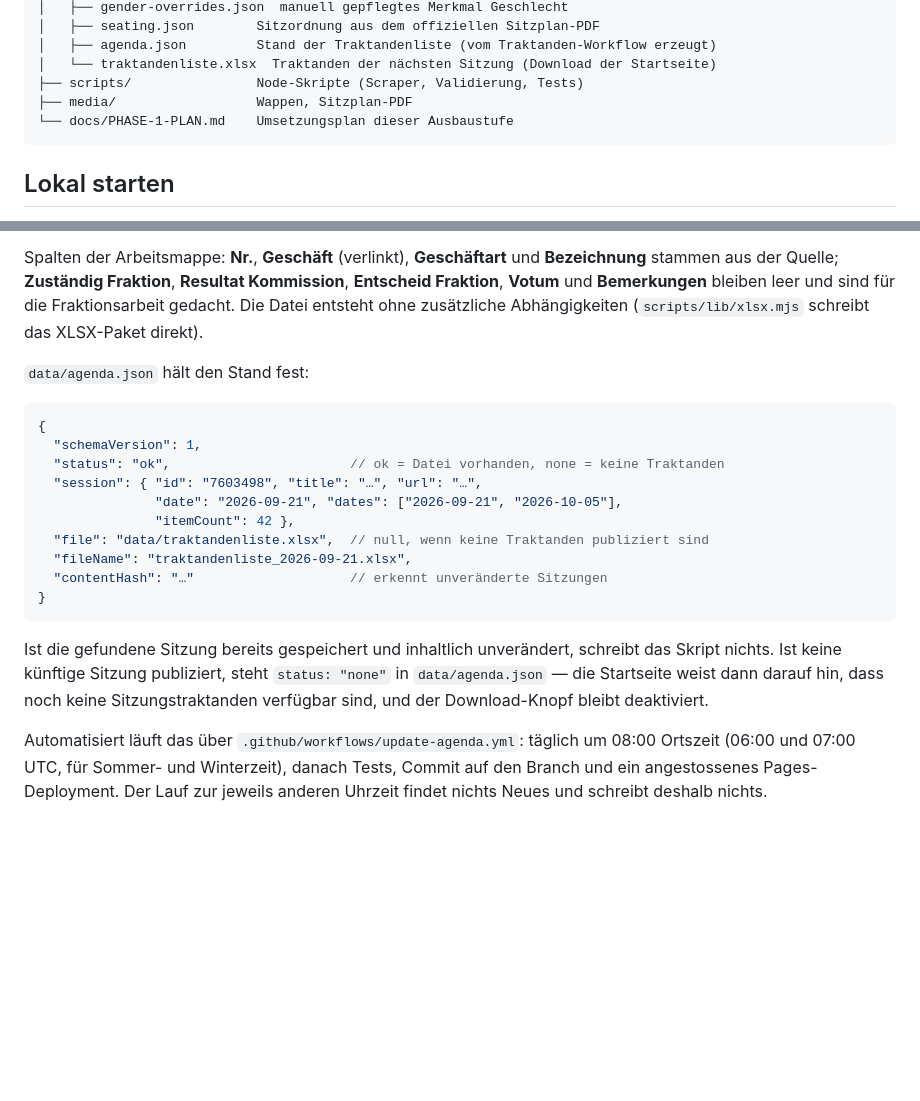
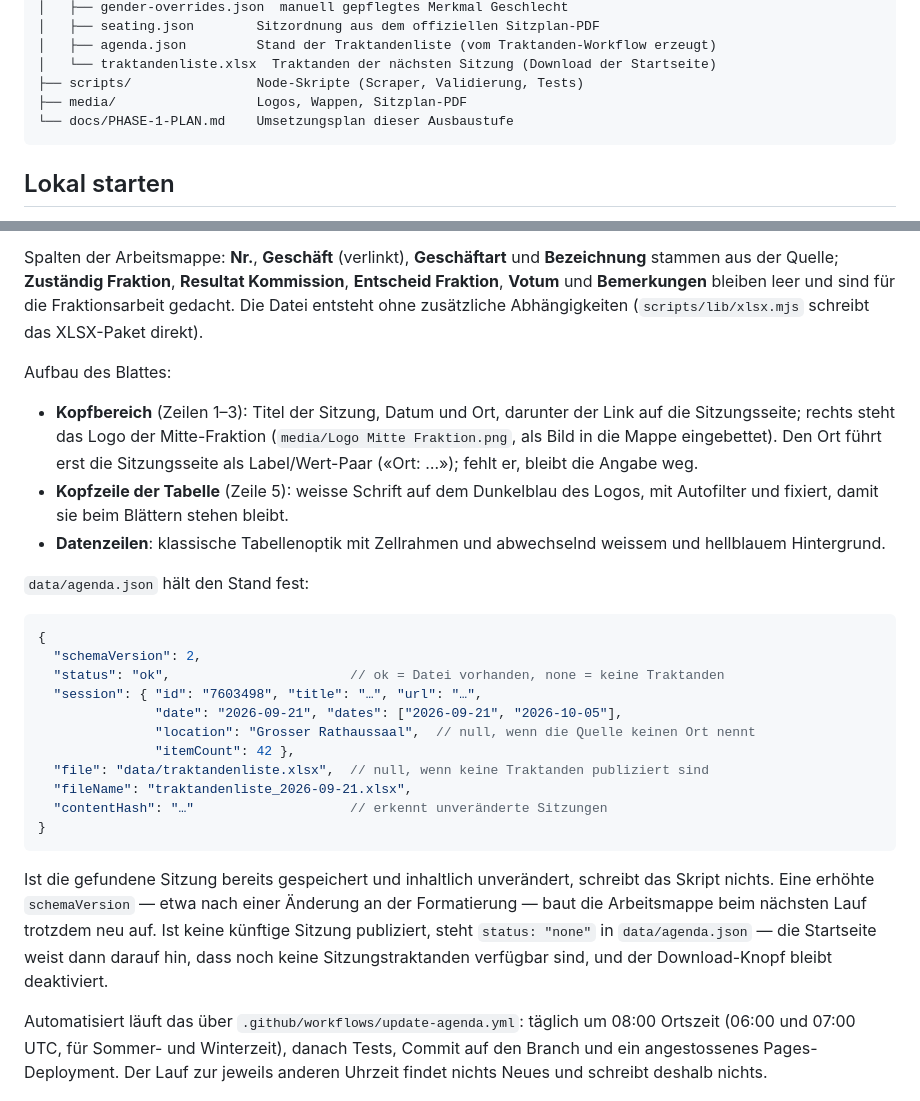
Before and after one commit to dkerni/winterthur-council-tools, a Markdown page: README.md, 2 parts joined by grey strips. Drawn GitHub-style; blank space fills up the shorter version.

Commit message:
README: Aufbau der Traktandenliste-Arbeitsmappe und schemaVersion 2 dokumentieren
Co-authored-by: dkerni <84081711+dkerni@users.noreply.github.com>

````diff
--- a/README.md
+++ b/README.md
@@ -51,7 +51,7 @@ Das Repository ist öffentlich; veröffentlicht wird die Seite über **GitHub Pa
 │   ├── agenda.json         Stand der Traktandenliste (vom Traktanden-Workflow erzeugt)
 │   └── traktandenliste.xlsx  Traktanden der nächsten Sitzung (Download der Startseite)
 ├── scripts/                Node-Skripte (Scraper, Validierung, Tests)
-├── media/                  Wappen, Sitzplan-PDF
+├── media/                  Logos, Wappen, Sitzplan-PDF
 └── docs/PHASE-1-PLAN.md    Umsetzungsplan dieser Ausbaustufe
 ```
 
@@ -159,14 +159,26 @@ Spalten der Arbeitsmappe: **Nr.**, **Geschäft** (verlinkt), **Geschäftart** un
 Fraktionsarbeit gedacht. Die Datei entsteht ohne zusätzliche Abhängigkeiten
 (`scripts/lib/xlsx.mjs` schreibt das XLSX-Paket direkt).
 
+Aufbau des Blattes:
+
+* **Kopfbereich** (Zeilen 1–3): Titel der Sitzung, Datum und Ort, darunter der Link auf
+  die Sitzungsseite; rechts steht das Logo der Mitte-Fraktion (`media/Logo Mitte
+  Fraktion.png`, als Bild in die Mappe eingebettet). Den Ort führt erst die Sitzungsseite
+  als Label/Wert-Paar («Ort: …»); fehlt er, bleibt die Angabe weg.
+* **Kopfzeile der Tabelle** (Zeile 5): weisse Schrift auf dem Dunkelblau des Logos, mit
+  Autofilter und fixiert, damit sie beim Blättern stehen bleibt.
+* **Datenzeilen**: klassische Tabellenoptik mit Zellrahmen und abwechselnd weissem und
+  hellblauem Hintergrund.
+
 `data/agenda.json` hält den Stand fest:
 
 ```jsonc
 {
-  "schemaVersion": 1,
+  "schemaVersion": 2,
   "status": "ok",                       // ok = Datei vorhanden, none = keine Traktanden
   "session": { "id": "7603498", "title": "…", "url": "…",
                "date": "2026-09-21", "dates": ["2026-09-21", "2026-10-05"],
+               "location": "Grosser Rathaussaal",  // null, wenn die Quelle keinen Ort nennt
                "itemCount": 42 },
   "file": "data/traktandenliste.xlsx",  // null, wenn keine Traktanden publiziert sind
   "fileName": "traktandenliste_2026-09-21.xlsx",
@@ -175,9 +187,11 @@ Fraktionsarbeit gedacht. Die Datei entsteht ohne zusätzliche Abhängigkeiten
 ```
 
 Ist die gefundene Sitzung bereits gespeichert und inhaltlich unverändert, schreibt das
-Skript nichts. Ist keine künftige Sitzung publiziert, steht `status: "none"` in
-`data/agenda.json` — die Startseite weist dann darauf hin, dass noch keine
-Sitzungstraktanden verfügbar sind, und der Download-Knopf bleibt deaktiviert.
+Skript nichts. Eine erhöhte `schemaVersion` — etwa nach einer Änderung an der
+Formatierung — baut die Arbeitsmappe beim nächsten Lauf trotzdem neu auf. Ist keine
+künftige Sitzung publiziert, steht `status: "none"` in `data/agenda.json` — die
+Startseite weist dann darauf hin, dass noch keine Sitzungstraktanden verfügbar sind, und
+der Download-Knopf bleibt deaktiviert.
 
 Automatisiert läuft das über `.github/workflows/update-agenda.yml`: täglich um 08:00
 Ortszeit (06:00 und 07:00 UTC, für Sommer- und Winterzeit), danach Tests, Commit auf den
````
